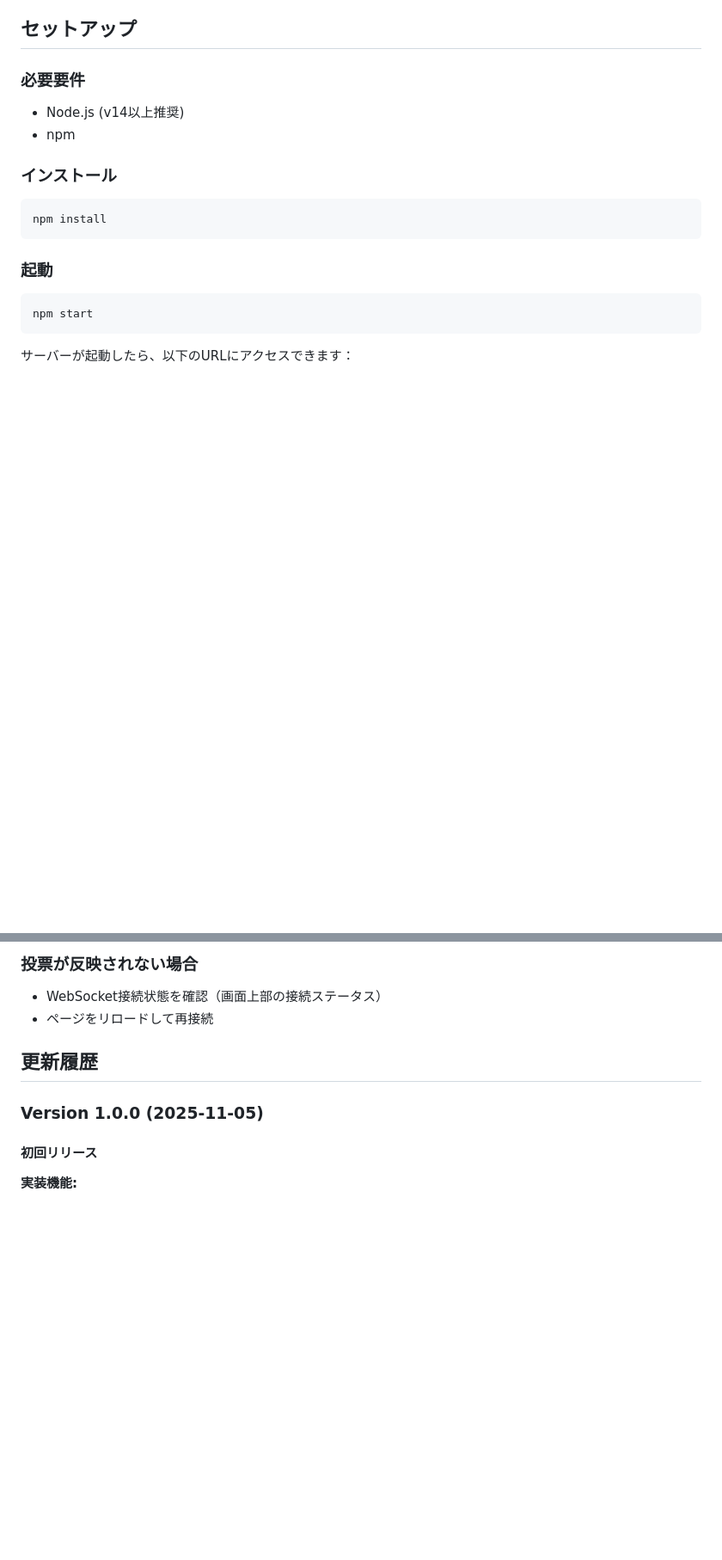
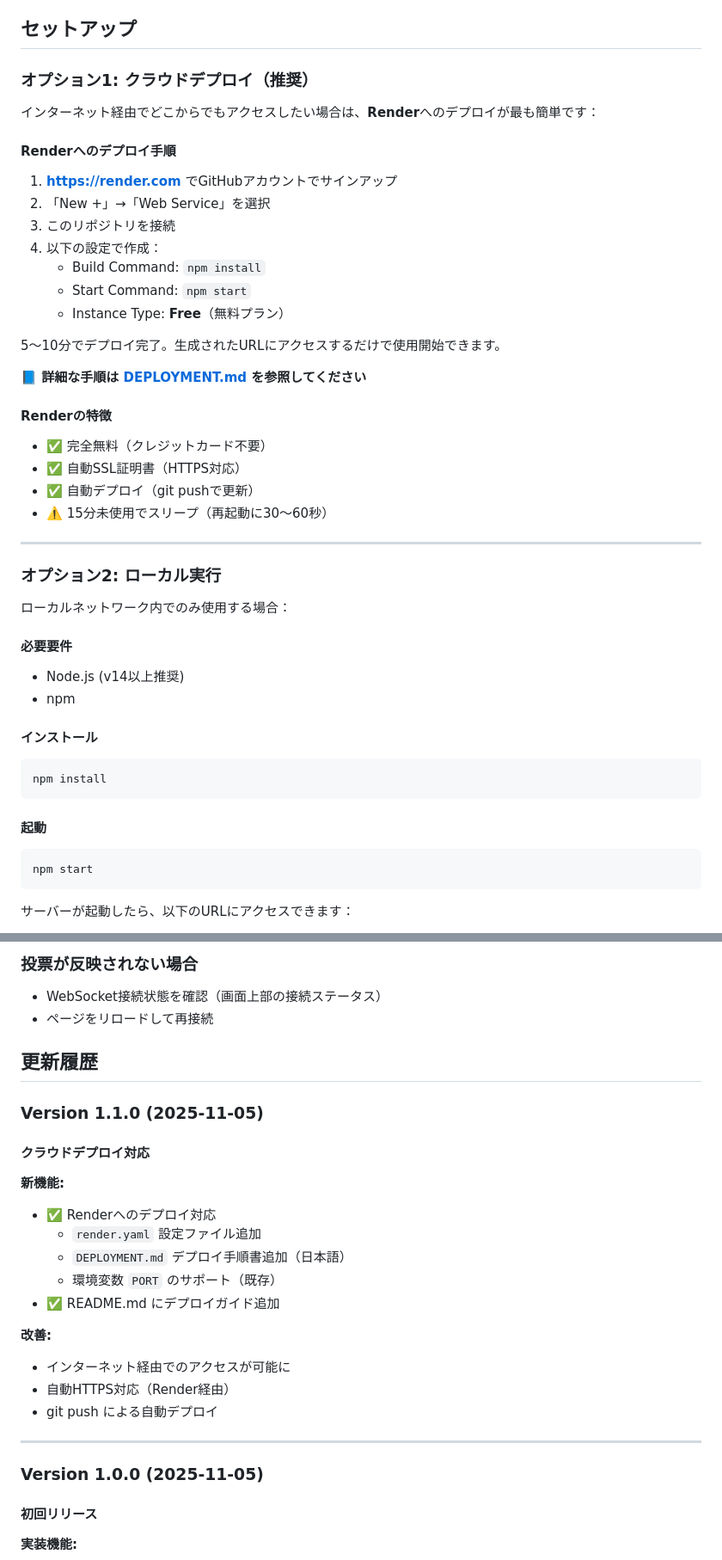
Before and after one commit to kkawailab/rightORleft, a Markdown page: README.md, 2 parts joined by grey strips. Shown at 86% size. Rendered like a GitHub page; blank space fills up the shorter version.

Commit message:
Update README.md: Add Render deployment guide and version 1.1.0
- Add cloud deployment section with Render setup instructions
- Add link to DEPLOYMENT.md for detailed steps
- Update changelog with version 1.1.0 features
- Organize setup section into cloud vs local options

🤖 Generated with [Claude Code](https://claude.com/claude-code)

Co-Authored-By: Claude <noreply@anthropic.com>

````diff
--- a/README.md
+++ b/README.md
@@ -35,18 +35,48 @@ Right or Left は、教育現場でのインタラクティブな授業を支援
 
 ## セットアップ
 
-### 必要要件
+### オプション1: クラウドデプロイ（推奨）
+
+インターネット経由でどこからでもアクセスしたい場合は、**Render**へのデプロイが最も簡単です：
+
+#### Renderへのデプロイ手順
+
+1. **https://render.com** でGitHubアカウントでサインアップ
+2. 「New +」→「Web Service」を選択
+3. このリポジトリを接続
+4. 以下の設定で作成：
+   - Build Command: `npm install`
+   - Start Command: `npm start`
+   - Instance Type: **Free**（無料プラン）
+
+5〜10分でデプロイ完了。生成されたURLにアクセスするだけで使用開始できます。
+
+**📘 詳細な手順は [DEPLOYMENT.md](./DEPLOYMENT.md) を参照してください**
+
+#### Renderの特徴
+- ✅ 完全無料（クレジットカード不要）
+- ✅ 自動SSL証明書（HTTPS対応）
+- ✅ 自動デプロイ（git pushで更新）
+- ⚠️ 15分未使用でスリープ（再起動に30〜60秒）
+
+---
+
+### オプション2: ローカル実行
+
+ローカルネットワーク内でのみ使用する場合：
+
+#### 必要要件
 
 - Node.js (v14以上推奨)
 - npm
 
-### インストール
+#### インストール
 
 ```bash
 npm install
 ```
 
-### 起動
+#### 起動
 
 ```bash
 npm start
@@ -215,6 +245,24 @@ PORT=8080 npm start
 
 ## 更新履歴
 
+### Version 1.1.0 (2025-11-05)
+
+#### クラウドデプロイ対応
+
+**新機能:**
+- ✅ Renderへのデプロイ対応
+  - `render.yaml` 設定ファイル追加
+  - `DEPLOYMENT.md` デプロイ手順書追加（日本語）
+  - 環境変数 `PORT` のサポート（既存）
+- ✅ README.md にデプロイガイド追加
+
+**改善:**
+- インターネット経由でのアクセスが可能に
+- 自動HTTPS対応（Render経由）
+- git push による自動デプロイ
+
+---
+
 ### Version 1.0.0 (2025-11-05)
 
 #### 初回リリース
````
